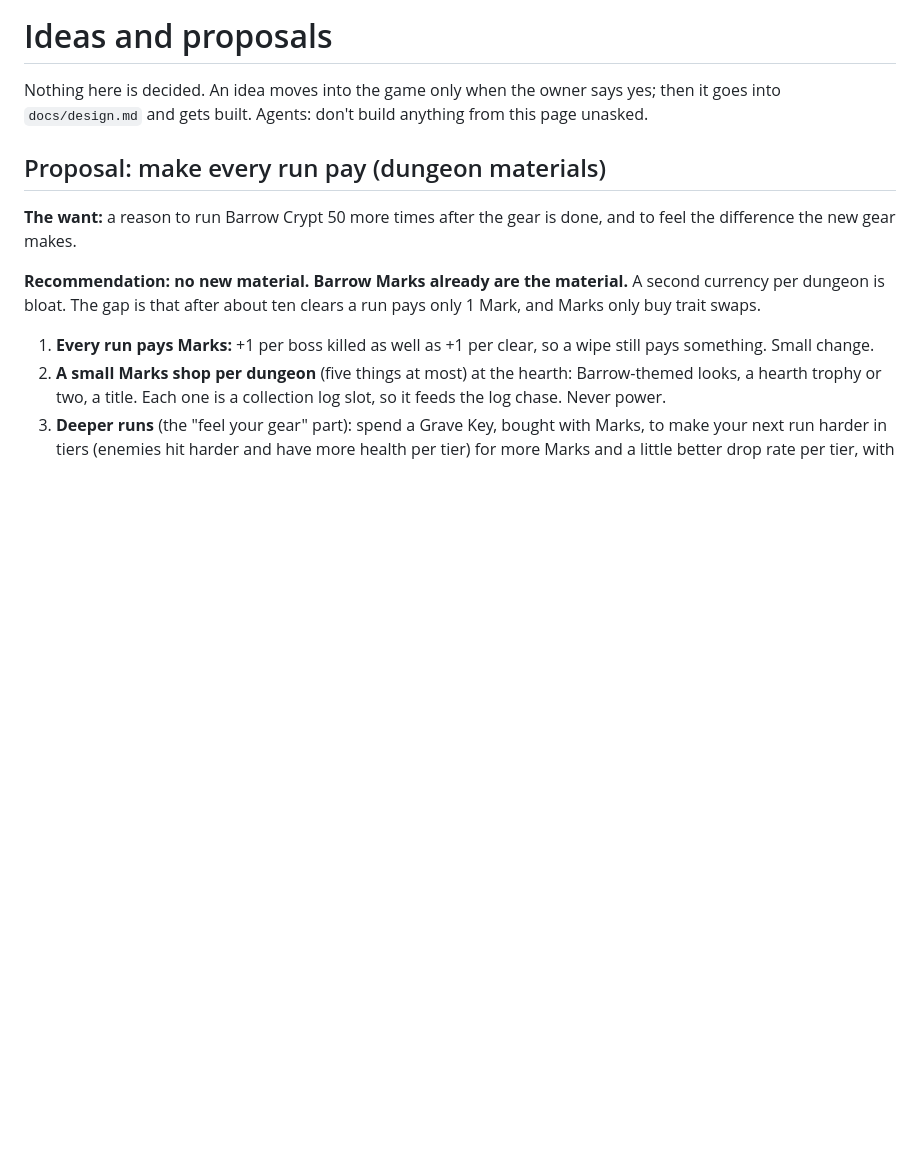
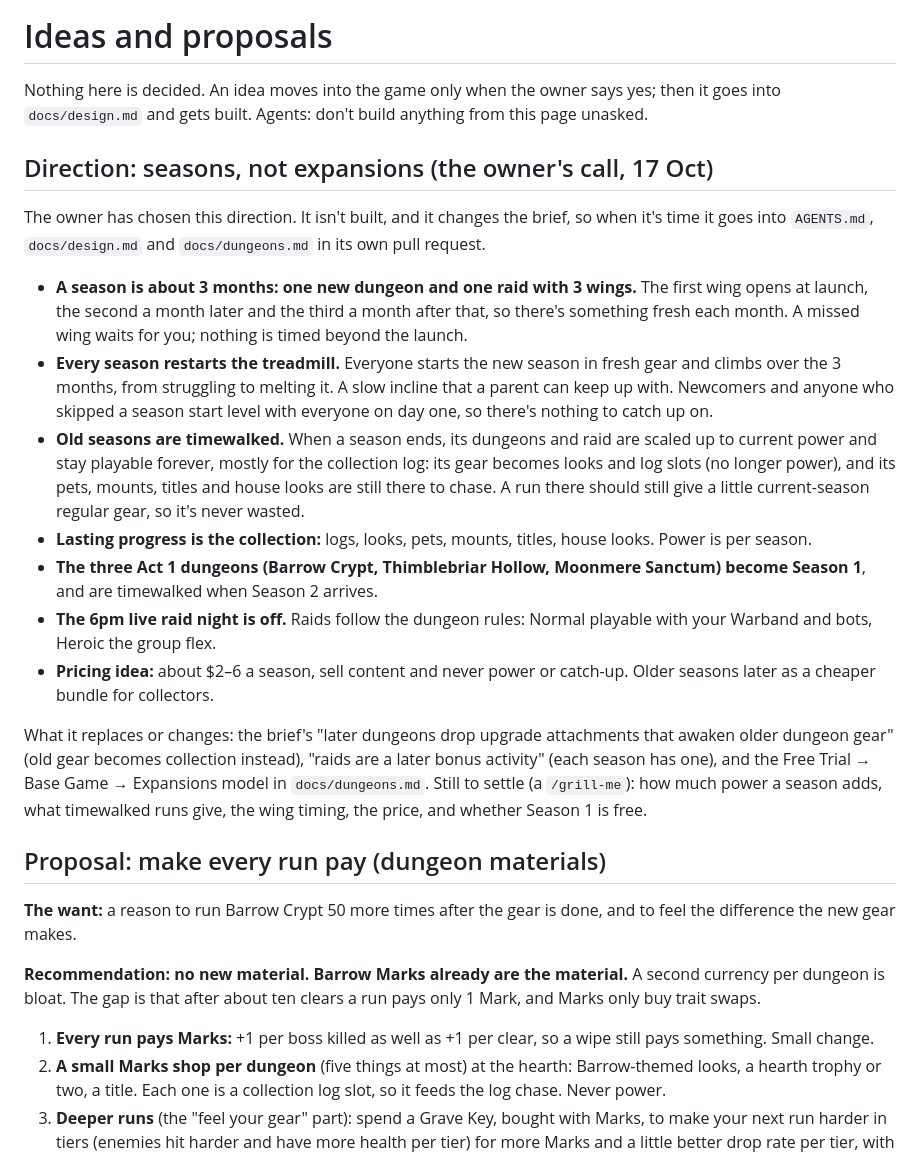
Before and after one commit to ReubenTechery/highfell, a Markdown page: docs/ideas.md, the part around the change. GitHub-like rendering; blank space fills up the shorter version.

Commit message:
Ideas: the owner's season direction (3-month seasons, timewalked old seasons)
Co-Authored-By: Claude Opus 5.5 <noreply@anthropic.com>
Claude-Session: https://claude.ai/code/session_013mrvUpvcDoBEdsutrA8cL3

```diff
--- a/docs/ideas.md
+++ b/docs/ideas.md
@@ -2,6 +2,35 @@
 
 Nothing here is decided. An idea moves into the game only when the owner says yes; then it goes into
 `docs/design.md` and gets built. Agents: don't build anything from this page unasked.
+
+## Direction: seasons, not expansions (the owner's call, 17 Oct)
+
+The owner has chosen this direction. It isn't built, and it changes the brief, so when it's time it goes into
+`AGENTS.md`, `docs/design.md` and `docs/dungeons.md` in its own pull request.
+
+- **A season is about 3 months: one new dungeon and one raid with 3 wings.** The first wing opens at launch,
+  the second a month later and the third a month after that, so there's something fresh each month. A missed
+  wing waits for you; nothing is timed beyond the launch.
+- **Every season restarts the treadmill.** Everyone starts the new season in fresh gear and climbs over the
+  3 months, from struggling to melting it. A slow incline that a parent can keep up with. Newcomers and anyone
+  who skipped a season start level with everyone on day one, so there's nothing to catch up on.
+- **Old seasons are timewalked.** When a season ends, its dungeons and raid are scaled up to current power
+  and stay playable forever, mostly for the collection log: its gear becomes looks and log slots (no longer
+  power), and its pets, mounts, titles and house looks are still there to chase. A run there should still give
+  a little current-season regular gear, so it's never wasted.
+- **Lasting progress is the collection:** logs, looks, pets, mounts, titles, house looks. Power is per
+  season.
+- **The three Act 1 dungeons (Barrow Crypt, Thimblebriar Hollow, Moonmere Sanctum) become Season 1**, and
+  are timewalked when Season 2 arrives.
+- **The 6pm live raid night is off.** Raids follow the dungeon rules: Normal playable with your Warband and
+  bots, Heroic the group flex.
+- **Pricing idea:** about $2–6 a season, sell content and never power or catch-up. Older seasons later as a
+  cheaper bundle for collectors.
+
+What it replaces or changes: the brief's "later dungeons drop upgrade attachments that awaken older dungeon
+gear" (old gear becomes collection instead), "raids are a later bonus activity" (each season has one), and
+the Free Trial → Base Game → Expansions model in `docs/dungeons.md`. Still to settle (a `/grill-me`): how much
+power a season adds, what timewalked runs give, the wing timing, the price, and whether Season 1 is free.
 
 ## Proposal: make every run pay (dungeon materials)
 
```
